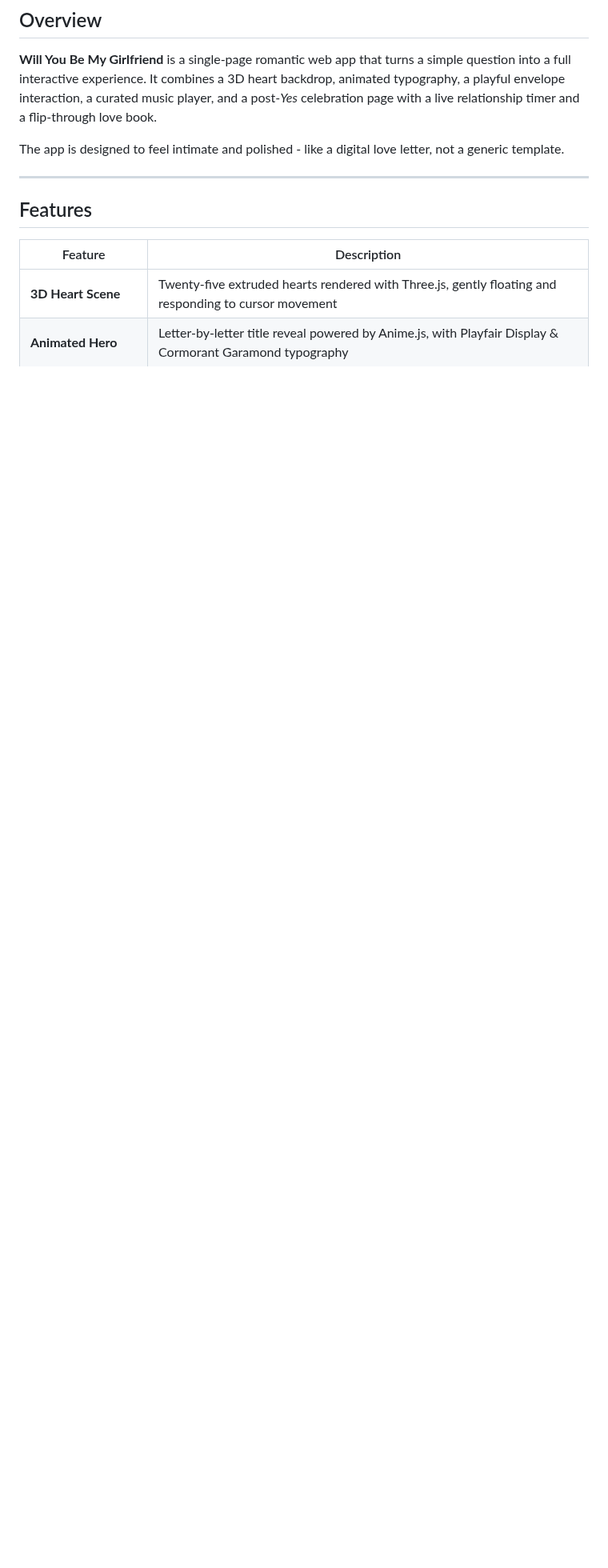
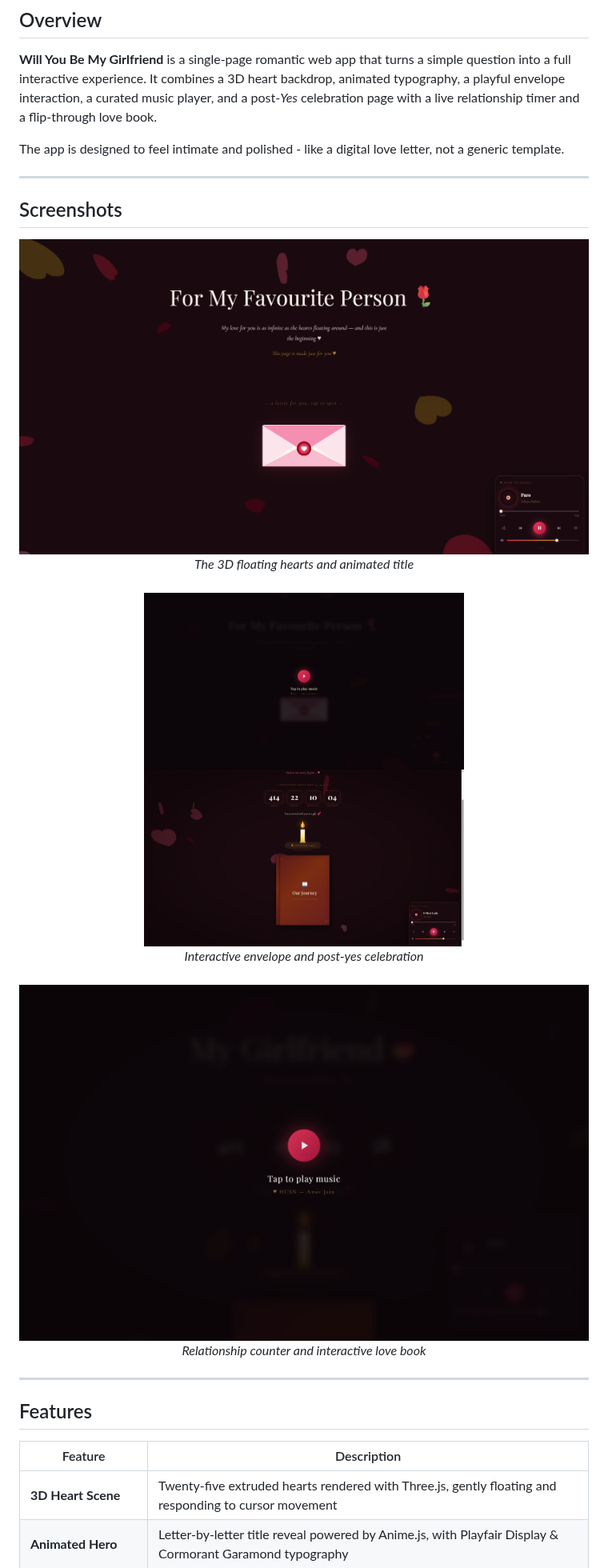
Before and after one commit to WIZARDOF-OZ/Will_You_Be_My_Girlfriend, a Markdown page: README.md, the part around one of its changes. Shown at 80% size. GitHub-like rendering; pictures changed too: docs/screenshots/love-timer.png (added); blank space fills up the shorter version.

```diff
--- a/README.md
+++ b/README.md
@@ -23,6 +25,27 @@ Tap open a letter, dodge the inevitable _No_, celebrate the _Yes_, and explore a
 **Will You Be My Girlfriend** is a single-page romantic web app that turns a simple question into a full interactive experience. It combines a 3D heart backdrop, animated typography, a playful envelope interaction, a curated music player, and a post-_Yes_ celebration page with a live relationship timer and a flip-through love book.
 
 The app is designed to feel intimate and polished - like a digital love letter, not a generic template.
+
+---
+
+## Screenshots
+
+<div align="center">
+  <img src="docs/screenshots/home.png" width="800" alt="Home Page" />
+  <br/>
+  <i>The 3D floating hearts and animated title</i>
+  <br/><br/>
+
+  <img src="docs/screenshots/intro.png" width="400" alt="Letter Interaction" />
+  <img src="docs/screenshots/yes-page.png" width="400" alt="Yes Page" />
+  <br/>
+  <i>Interactive envelope and post-yes celebration</i>
+  <br/><br/>
+
+  <img src="docs/screenshots/love-timer.png" width="800" alt="Love Timer & Journey Book" />
+  <br/>
+  <i>Relationship counter and interactive love book</i>
+</div>
 
 ---
 
```
Also changed, not shown: other parts of README.md (+2 -0 lines).
